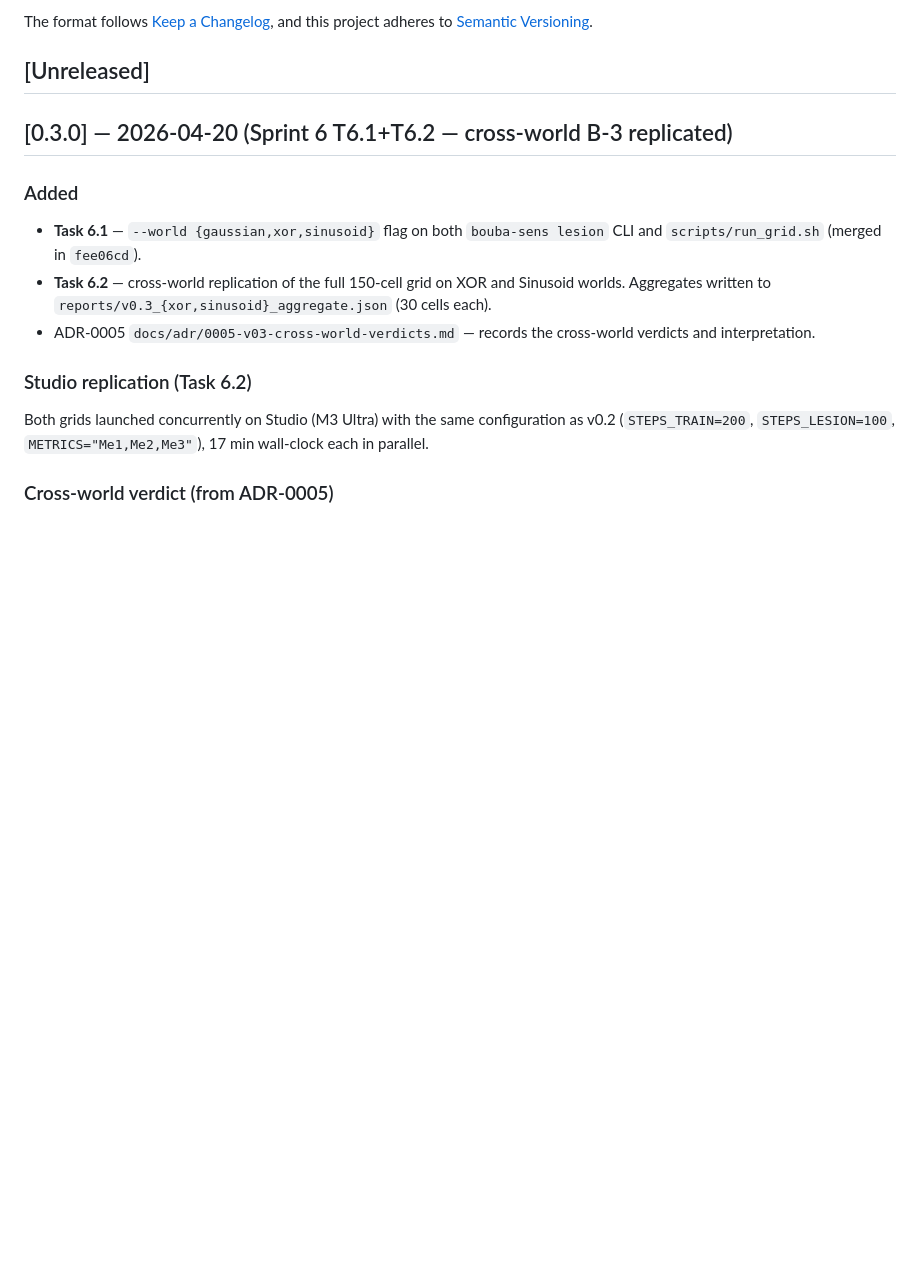
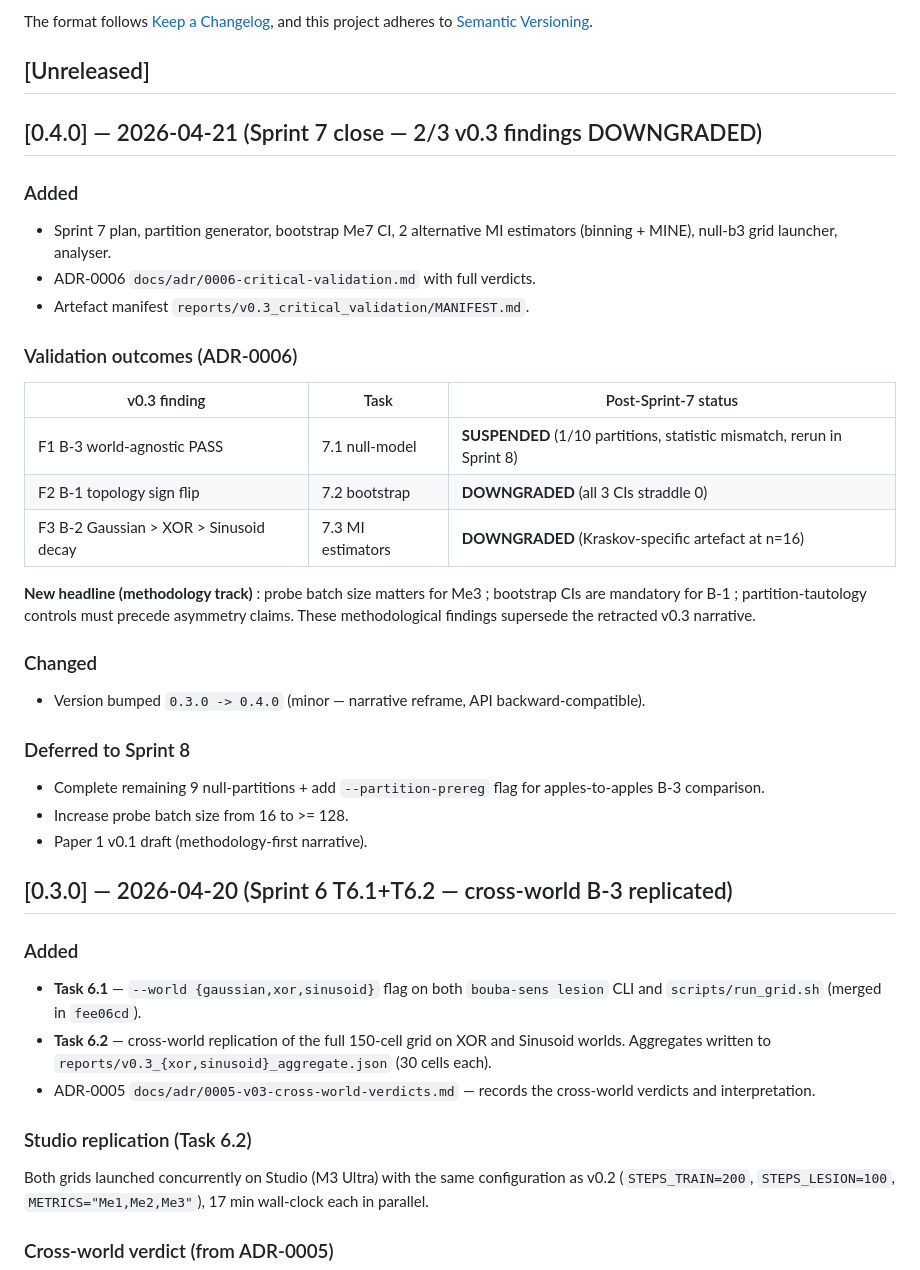
Before and after one commit to hypneum-lab/bouba_sens, a Markdown page: CHANGELOG.md, the part around the change. Rendered like a GitHub page; blank space fills up the shorter version.

Commit message:
docs(changelog): v0.4.0 entry

```diff
--- a/CHANGELOG.md
+++ b/CHANGELOG.md
@@ -6,6 +6,40 @@ The format follows [Keep a Changelog](https://keepachangelog.com/en/1.1.0/),
 and this project adheres to [Semantic Versioning](https://semver.org/spec/v2.0.0.html).
 
 ## [Unreleased]
+
+## [0.4.0] — 2026-04-21 (Sprint 7 close — 2/3 v0.3 findings DOWNGRADED)
+
+### Added
+
+- Sprint 7 plan, partition generator, bootstrap Me7 CI, 2 alternative
+  MI estimators (binning + MINE), null-b3 grid launcher, analyser.
+- ADR-0006 `docs/adr/0006-critical-validation.md` with full verdicts.
+- Artefact manifest `reports/v0.3_critical_validation/MANIFEST.md`.
+
+### Validation outcomes (ADR-0006)
+
+| v0.3 finding | Task | Post-Sprint-7 status |
+|--------------|------|----------------------|
+| F1 B-3 world-agnostic PASS | 7.1 null-model | **SUSPENDED** (1/10 partitions, statistic mismatch, rerun in Sprint 8) |
+| F2 B-1 topology sign flip | 7.2 bootstrap | **DOWNGRADED** (all 3 CIs straddle 0) |
+| F3 B-2 Gaussian > XOR > Sinusoid decay | 7.3 MI estimators | **DOWNGRADED** (Kraskov-specific artefact at n=16) |
+
+**New headline (methodology track)** : probe batch size matters for
+Me3 ; bootstrap CIs are mandatory for B-1 ; partition-tautology
+controls must precede asymmetry claims. These methodological findings
+supersede the retracted v0.3 narrative.
+
+### Changed
+
+- Version bumped `0.3.0 -> 0.4.0` (minor — narrative reframe, API
+  backward-compatible).
+
+### Deferred to Sprint 8
+
+- Complete remaining 9 null-partitions + add `--partition-prereg`
+  flag for apples-to-apples B-3 comparison.
+- Increase probe batch size from 16 to >= 128.
+- Paper 1 v0.1 draft (methodology-first narrative).
 
 ## [0.3.0] — 2026-04-20 (Sprint 6 T6.1+T6.2 — cross-world B-3 replicated)
 
```
